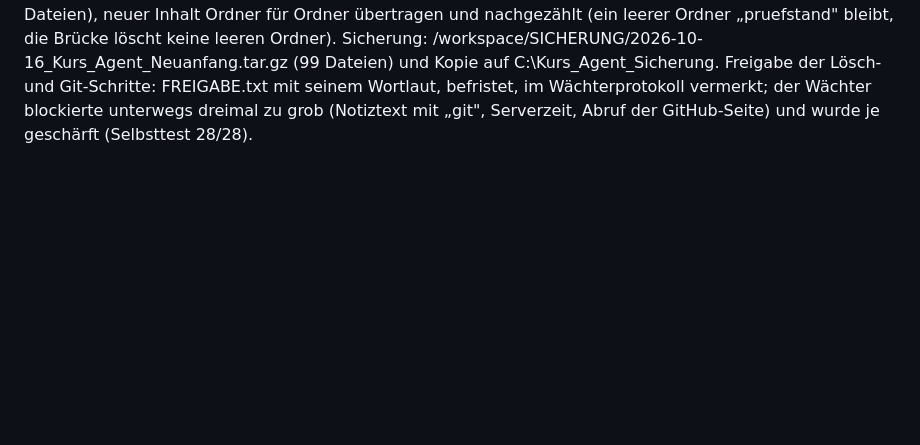
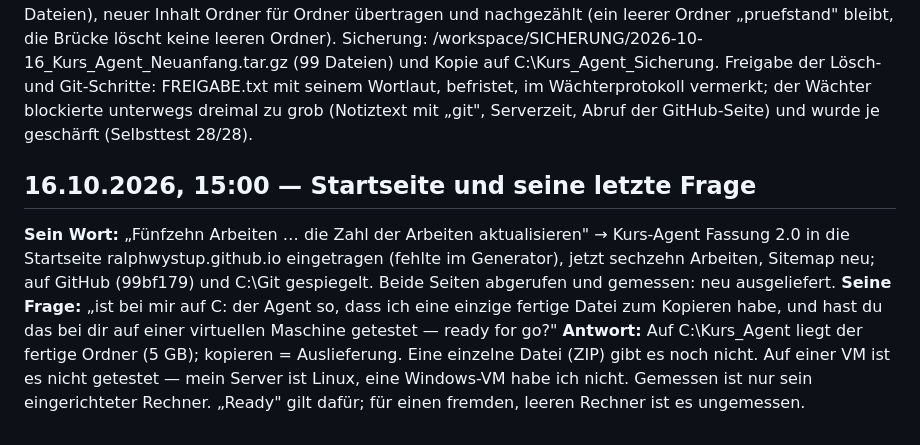
Before and after one commit to RalphWystup/Kurs-Agent-Lokale-KI-schreibt-prueft-und-flasht-Programme-ESP32-als-Beispiel, a Markdown page: ANFORDERUNGEN.md, the part around the change. GitHub-like rendering; blank space fills up the shorter version.

Commit message:
Anforderungsblatt: Startseite und Stand der Prüfung (kein leerer Rechner, keine VM) vermerkt
Co-Authored-By: Claude Fable 5.1 <noreply@anthropic.com>

```diff
--- a/ANFORDERUNGEN.md
+++ b/ANFORDERUNGEN.md
@@ -226,3 +226,13 @@ alter Inhalt über die Brücke gelöscht (59 Dateien), neuer Inhalt Ordner für
 (99 Dateien) und Kopie auf C:\Kurs_Agent_Sicherung. Freigabe der Lösch- und Git-Schritte: FREIGABE.txt mit seinem Wortlaut, befristet,
 im Wächterprotokoll vermerkt; der Wächter blockierte unterwegs dreimal zu grob (Notiztext mit „git", Serverzeit, Abruf der GitHub-Seite)
 und wurde je geschärft (Selbsttest 28/28).
+
+## 16.10.2026, 15:00 — Startseite und seine letzte Frage
+
+**Sein Wort:** „Fünfzehn Arbeiten … die Zahl der Arbeiten aktualisieren" → Kurs-Agent Fassung 2.0 in die Startseite ralphwystup.github.io
+eingetragen (fehlte im Generator), jetzt sechzehn Arbeiten, Sitemap neu; auf GitHub (99bf179) und C:\Git gespiegelt. Beide Seiten abgerufen
+und gemessen: neu ausgeliefert.
+**Seine Frage:** „ist bei mir auf C: der Agent so, dass ich eine einzige fertige Datei zum Kopieren habe, und hast du das bei dir auf einer
+virtuellen Maschine getestet — ready for go?" **Antwort:** Auf C:\Kurs_Agent liegt der fertige Ordner (5 GB); kopieren = Auslieferung.
+Eine einzelne Datei (ZIP) gibt es noch nicht. Auf einer VM ist es nicht getestet — mein Server ist Linux, eine Windows-VM habe ich nicht.
+Gemessen ist nur sein eingerichteter Rechner. „Ready" gilt dafür; für einen fremden, leeren Rechner ist es ungemessen.
```
